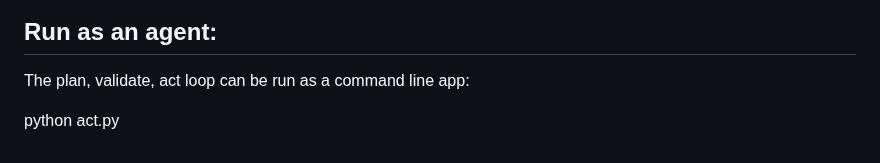
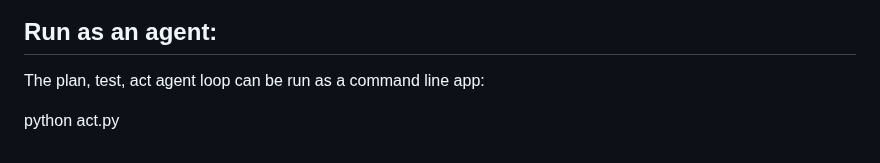
Before and after one commit to andrekramer/triskelion, a Markdown page: README.md, the part around the change. Rendered like a GitHub page.

Commit message:
iminor fix README

```diff
--- a/README.md
+++ b/README.md
@@ -85,6 +85,6 @@ Example of responses from Web prompt (from Commit 50347e8):
 
 ## Run as an agent:
 
-The plan, validate, act loop can be run as a command line app:
+The plan, test, act agent loop can be run as a command line app:
 
 python act.py
```
